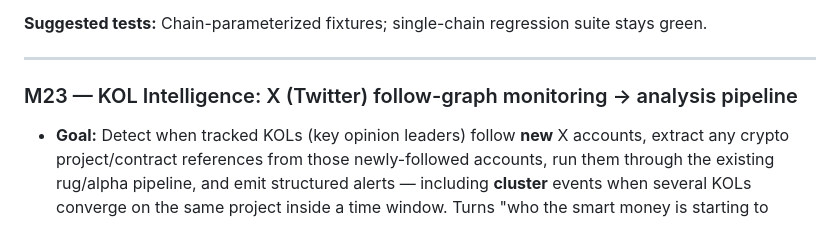
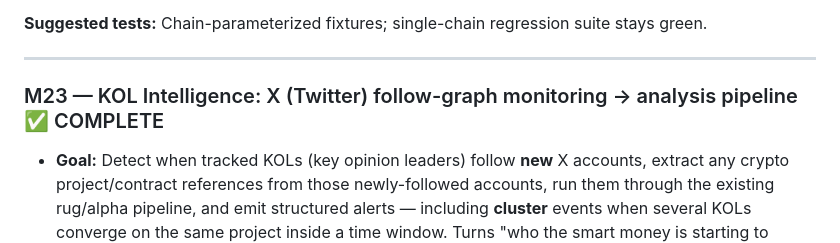
Before and after one commit to bqlekan/robinhood-rug-analyzer, a Markdown page: ROADMAP.md, the part around the change. Rendered like a GitHub page.

Commit message:
docs - Mark M23 parent milestone COMPLETE (all A-H deliverables shipped)
Final-audit fix: the M23 KOL Intelligence heading was the only completed
milestone missing its ✅ COMPLETE marker. All its deliverables (A/B/C/D/F/G/H)
were already marked Done here and in ARCHITECTURE.md's milestone table; this
synchronizes the parent heading. Documentation only — no code change.

Co-Authored-By: Claude Opus 4.8 (1M context) <noreply@anthropic.com>

```diff
--- a/ROADMAP.md
+++ b/ROADMAP.md
@@ -804,7 +804,7 @@ and M15 toward their upper effort bounds and may require a fallback provider.
 
 ---
 
-### M23 — KOL Intelligence: X (Twitter) follow-graph monitoring → analysis pipeline
+### M23 — KOL Intelligence: X (Twitter) follow-graph monitoring → analysis pipeline ✅ COMPLETE
 
 - **Goal:** Detect when tracked KOLs (key opinion leaders) follow **new** X accounts, extract any
   crypto project/contract references from those newly-followed accounts, run them through the
```
